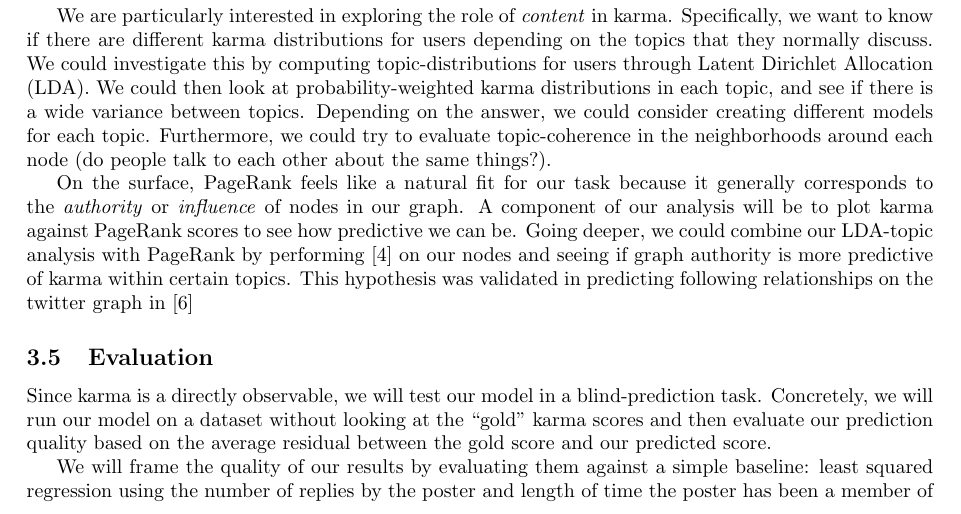
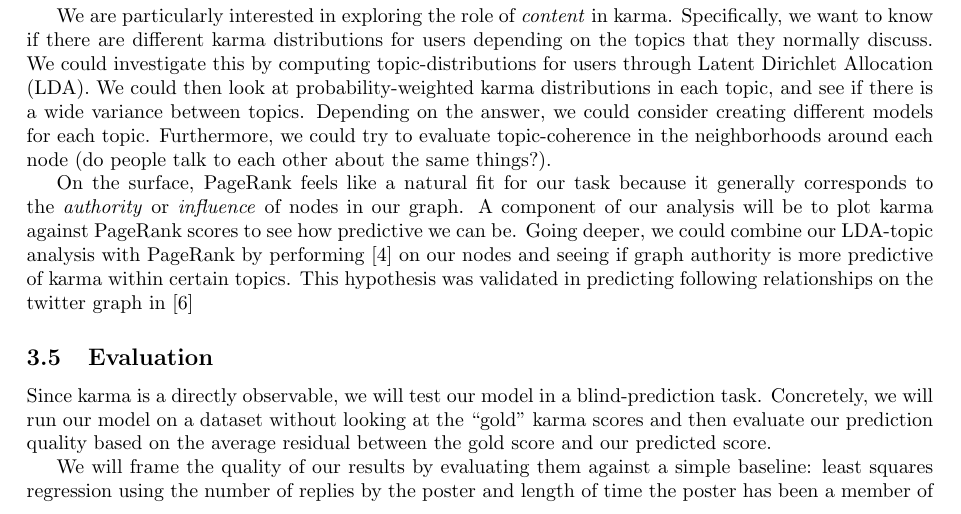
Before and after one commit to turtlesoupy/karma-prediction-cs224w, a LaTeX document (reports/proposal/proposal.tex): part of page 4 of 5, cut so that both start at the same text. Compiled offline with pdfLaTeX.

Commit message:
Least squared -> least squares

```diff
--- a/reports/proposal/proposal.tex
+++ b/reports/proposal/proposal.tex
@@ -318,7 +318,7 @@ looking at the ``gold'' karma scores and then evaluate our prediction quality
 based on the average residual between the gold score and our predicted score.
 
 We will frame the quality of our results by evaluating them against a simple
-baseline: least squared regression using the number of replies by the poster and
+baseline: least squares regression using the number of replies by the poster and
 length of time the poster has been a member of the site. According
 to~\cite{movshovitzanalysis}, these were two strong indicators of reputation on
 StackOverflow.
```
